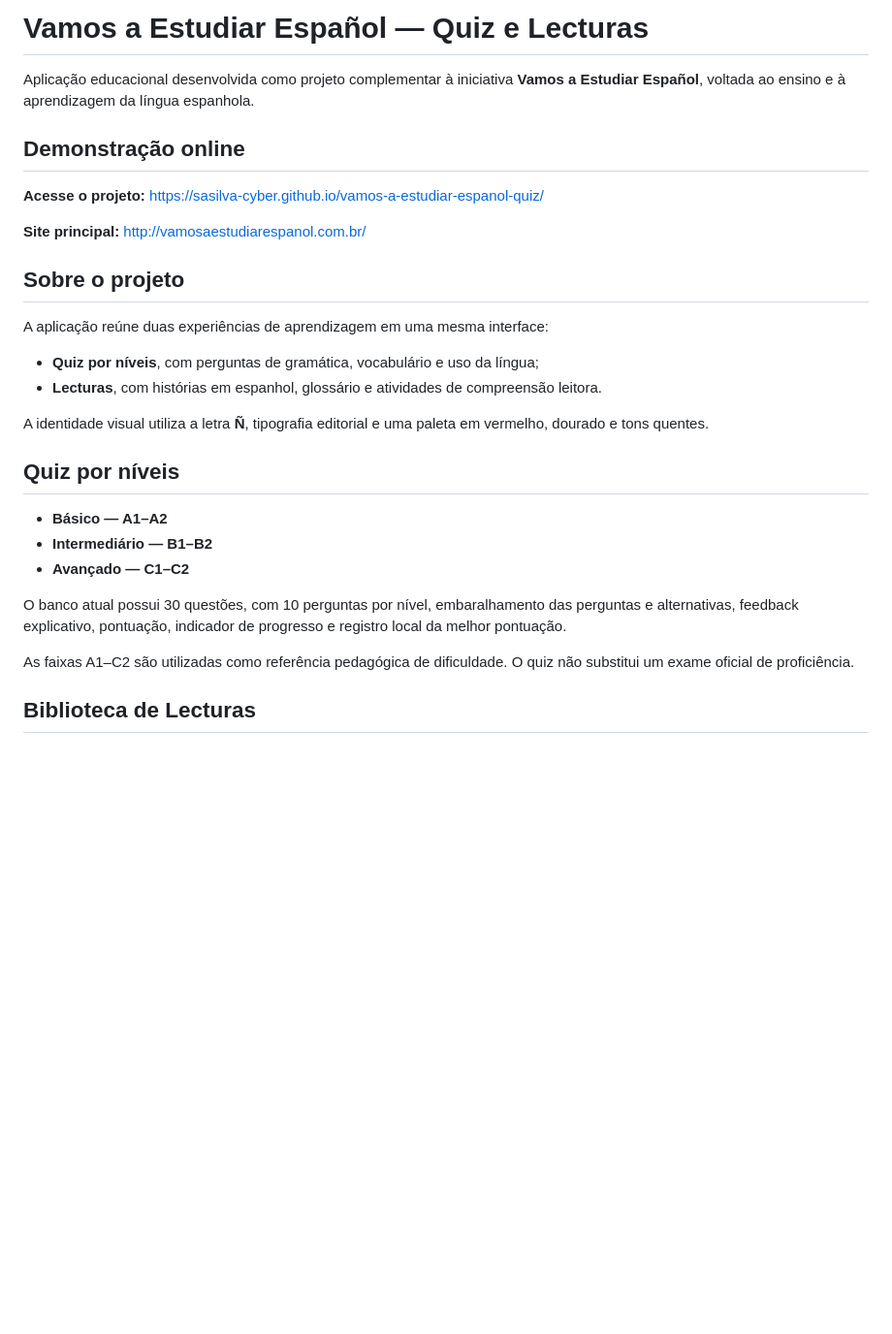
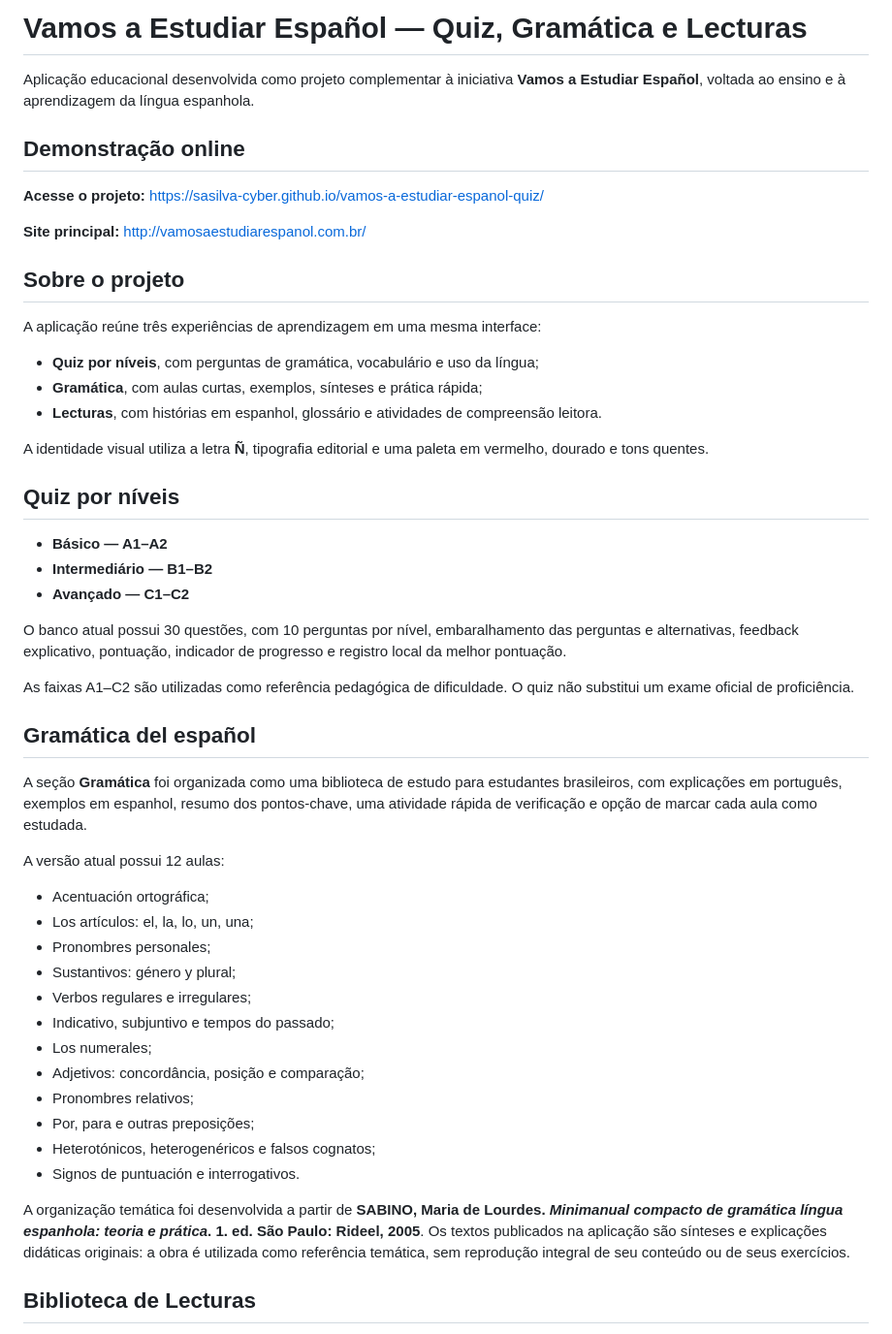
Before and after one commit to sasilva-cyber/vamos-a-estudiar-espanol-espacio-de-practica, a Markdown page: README.md, the part around one of its changes. Shown at 97% size. Drawn GitHub-style; blank space fills up the shorter version.

Commit message:
docs: documenta nova seção de gramática

```diff
--- a/README.md
+++ b/README.md
@@ -1,4 +1,4 @@
-# Vamos a Estudiar Español — Quiz e Lecturas
+# Vamos a Estudiar Español — Quiz, Gramática e Lecturas
 
 Aplicação educacional desenvolvida como projeto complementar à iniciativa **Vamos a Estudiar Español**, voltada ao ensino e à aprendizagem da língua espanhola.
 
@@ -10,9 +10,10 @@ Aplicação educacional desenvolvida como projeto complementar à iniciativa **V
 
 ## Sobre o projeto
 
-A aplicação reúne duas experiências de aprendizagem em uma mesma interface:
+A aplicação reúne três experiências de aprendizagem em uma mesma interface:
 
 - **Quiz por níveis**, com perguntas de gramática, vocabulário e uso da língua;
+- **Gramática**, com aulas curtas, exemplos, sínteses e prática rápida;
 - **Lecturas**, com histórias em espanhol, glossário e atividades de compreensão leitora.
 
 A identidade visual utiliza a letra **Ñ**, tipografia editorial e uma paleta em vermelho, dourado e tons quentes.
@@ -26,6 +27,27 @@ A identidade visual utiliza a letra **Ñ**, tipografia editorial e uma paleta em
 O banco atual possui 30 questões, com 10 perguntas por nível, embaralhamento das perguntas e alternativas, feedback explicativo, pontuação, indicador de progresso e registro local da melhor pontuação.
 
 As faixas A1–C2 são utilizadas como referência pedagógica de dificuldade. O quiz não substitui um exame oficial de proficiência.
+
+## Gramática del español
+
+A seção **Gramática** foi organizada como uma biblioteca de estudo para estudantes brasileiros, com explicações em português, exemplos em espanhol, resumo dos pontos-chave, uma atividade rápida de verificação e opção de marcar cada aula como estudada.
+
+A versão atual possui 12 aulas:
+
+- Acentuación ortográfica;
+- Los artículos: el, la, lo, un, una;
+- Pronombres personales;
+- Sustantivos: género y plural;
+- Verbos regulares e irregulares;
+- Indicativo, subjuntivo e tempos do passado;
+- Los numerales;
+- Adjetivos: concordância, posição e comparação;
+- Pronombres relativos;
+- Por, para e outras preposições;
+- Heterotónicos, heterogenéricos e falsos cognatos;
+- Signos de puntuación e interrogativos.
+
+A organização temática foi desenvolvida a partir de **SABINO, Maria de Lourdes. _Minimanual compacto de gramática língua espanhola: teoria e prática_. 1. ed. São Paulo: Rideel, 2005**. Os textos publicados na aplicação são sínteses e explicações didáticas originais: a obra é utilizada como referência temática, sem reprodução integral de seu conteúdo ou de seus exercícios.
 
 ## Biblioteca de Lecturas
 
```
Also changed, not shown: other parts of README.md (+8 -3 lines).
